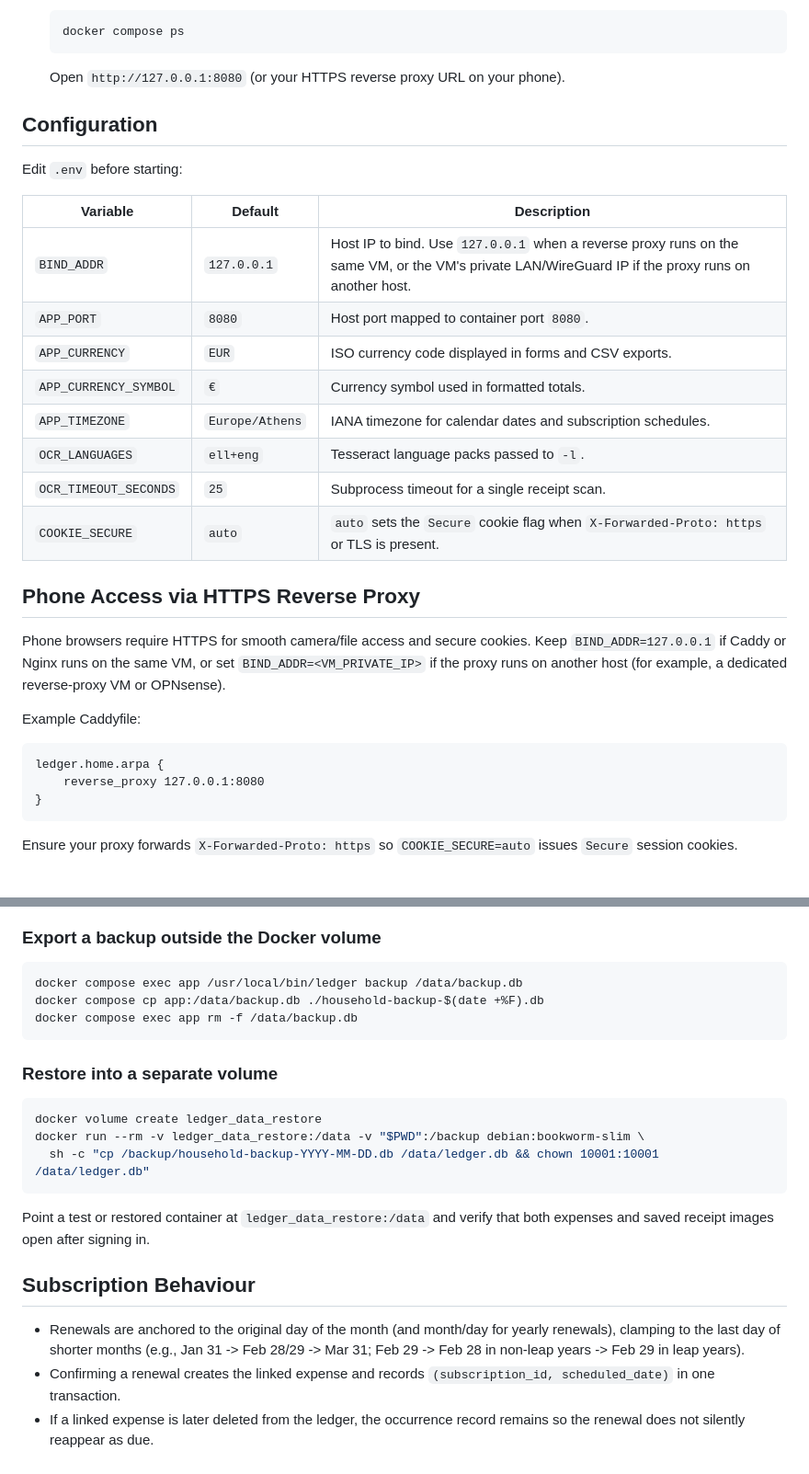
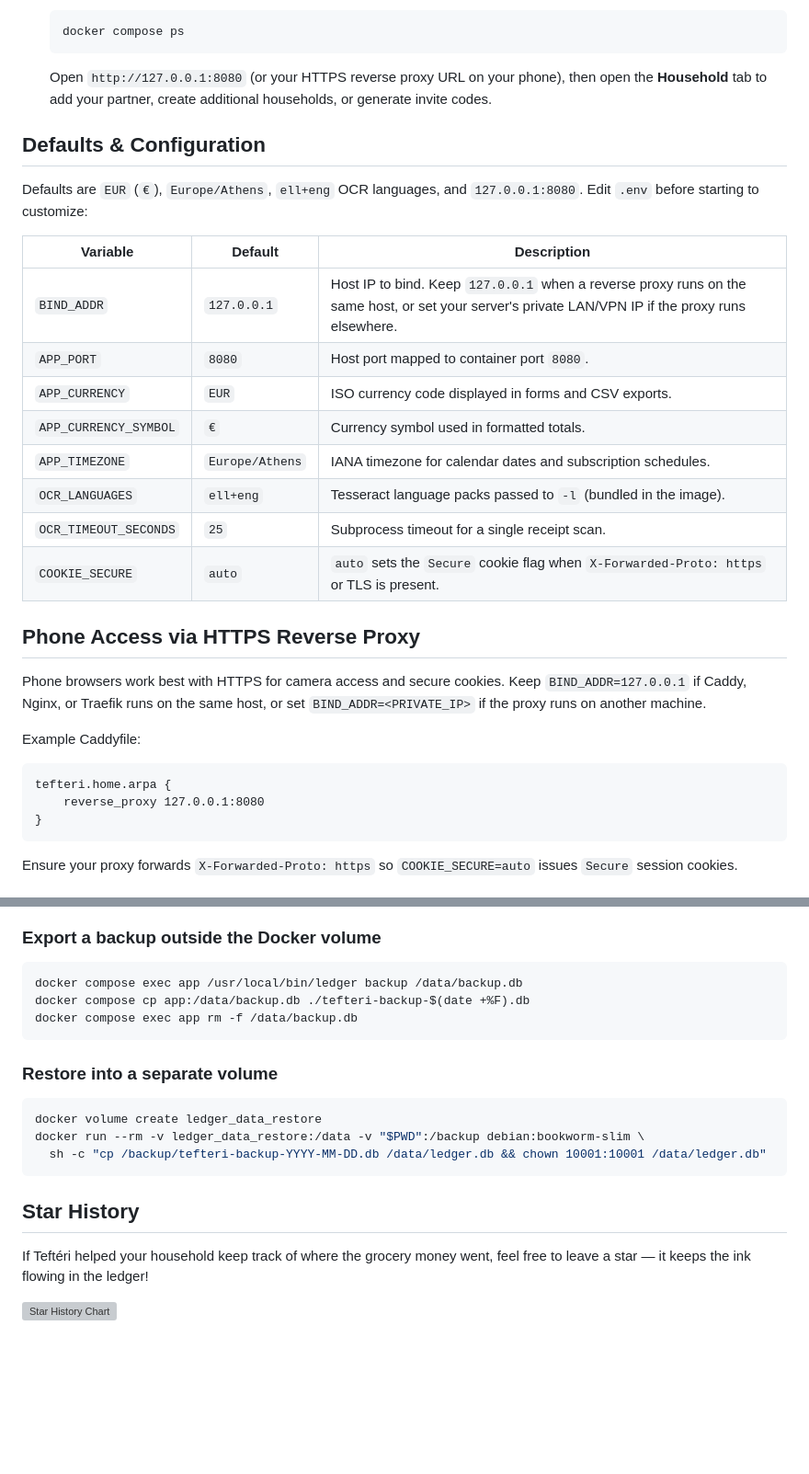
Before and after one commit to zachanast18/tefteri, a Markdown page: README.md, 2 parts joined by grey strips. Shown at 92% size. Drawn GitHub-style; blank space fills up the shorter version; grey boxes are pictures that could not be loaded.

````diff
--- a/README.md
+++ b/README.md
@@ -31,30 +52,30 @@ Self-hosted household spending ledger (`tefteri`) built with Go, SQLite, embedde
    ```bash
    docker compose ps
    ```
-   Open `http://127.0.0.1:8080` (or your HTTPS reverse proxy URL on your phone).
+   Open `http://127.0.0.1:8080` (or your HTTPS reverse proxy URL on your phone), then open the **Household** tab to add your partner, create additional households, or generate invite codes.
 
-## Configuration
+## Defaults & Configuration
 
-Edit `.env` before starting:
+Defaults are `EUR` (`€`), `Europe/Athens`, `ell+eng` OCR languages, and `127.0.0.1:8080`. Edit `.env` before starting to customize:
 
 | Variable | Default | Description |
 | --- | --- | --- |
-| `BIND_ADDR` | `127.0.0.1` | Host IP to bind. Use `127.0.0.1` when a reverse proxy runs on the same VM, or the VM's private LAN/WireGuard IP if the proxy runs on another host. |
+| `BIND_ADDR` | `127.0.0.1` | Host IP to bind. Keep `127.0.0.1` when a reverse proxy runs on the same host, or set your server's private LAN/VPN IP if the proxy runs elsewhere. |
 | `APP_PORT` | `8080` | Host port mapped to container port `8080`. |
 | `APP_CURRENCY` | `EUR` | ISO currency code displayed in forms and CSV exports. |
 | `APP_CURRENCY_SYMBOL` | `€` | Currency symbol used in formatted totals. |
 | `APP_TIMEZONE` | `Europe/Athens` | IANA timezone for calendar dates and subscription schedules. |
-| `OCR_LANGUAGES` | `ell+eng` | Tesseract language packs passed to `-l`. |
+| `OCR_LANGUAGES` | `ell+eng` | Tesseract language packs passed to `-l` (bundled in the image). |
 | `OCR_TIMEOUT_SECONDS` | `25` | Subprocess timeout for a single receipt scan. |
 | `COOKIE_SECURE` | `auto` | `auto` sets the `Secure` cookie flag when `X-Forwarded-Proto: https` or TLS is present. |
 
 ## Phone Access via HTTPS Reverse Proxy
 
-Phone browsers require HTTPS for smooth camera/file access and secure cookies. Keep `BIND_ADDR=127.0.0.1` if Caddy or Nginx runs on the same VM, or set `BIND_ADDR=<VM_PRIVATE_IP>` if the proxy runs on another host (for example, a dedicated reverse-proxy VM or OPNsense).
+Phone browsers work best with HTTPS for camera access and secure cookies. Keep `BIND_ADDR=127.0.0.1` if Caddy, Nginx, or Traefik runs on the same host, or set `BIND_ADDR=<PRIVATE_IP>` if the proxy runs on another machine.
 
 Example Caddyfile:
 ```caddy
-ledger.home.arpa {
+tefteri.home.arpa {
     reverse_proxy 127.0.0.1:8080
 }
 ```
@@ -85,7 +106,7 @@ SQLite live backups use `VACUUM INTO` so both transactions and stored receipt im
 
 ```bash
 docker compose exec app /usr/local/bin/ledger backup /data/backup.db
-docker compose cp app:/data/backup.db ./household-backup-$(date +%F).db
+docker compose cp app:/data/backup.db ./tefteri-backup-$(date +%F).db
 docker compose exec app rm -f /data/backup.db
 ```
 
@@ -94,13 +115,11 @@ docker compose exec app rm -f /data/backup.db
 ```bash
 docker volume create ledger_data_restore
 docker run --rm -v ledger_data_restore:/data -v "$PWD":/backup debian:bookworm-slim \
-  sh -c "cp /backup/household-backup-YYYY-MM-DD.db /data/ledger.db && chown 10001:10001 /data/ledger.db"
+  sh -c "cp /backup/tefteri-backup-YYYY-MM-DD.db /data/ledger.db && chown 10001:10001 /data/ledger.db"
 ```
 
-Point a test or restored container at `ledger_data_restore:/data` and verify that both expenses and saved receipt images open after signing in.
+## Star History
 
-## Subscription Behaviour
+If Teftéri helped your household keep track of where the grocery money went, feel free to leave a star — it keeps the ink flowing in the ledger!
 
-- Renewals are anchored to the original day of the month (and month/day for yearly renewals), clamping to the last day of shorter months (e.g., Jan 31 -> Feb 28/29 -> Mar 31; Feb 29 -> Feb 28 in non-leap years -> Feb 29 in leap years).
-- Confirming a renewal creates the linked expense and records `(subscription_id, scheduled_date)` in one transaction.
-- If a linked expense is later deleted from the ledger, the occurrence record remains so the renewal does not silently reappear as due.
+[![Star History Chart](https://api.star-history.com/svg?repos=zachanast18/tefteri&type=Date)](https://www.star-history.com/#zachanast18/tefteri&Date)
````
Also changed, not shown: other parts of README.md (+29 -8 lines), docs/screenshots/ledger-desktop.png (added), docs/screenshots/overview-desktop.png (added), docs/screenshots/overview-mobile.png (added), docs/screenshots/review-desktop.png (added), 1 other file.
